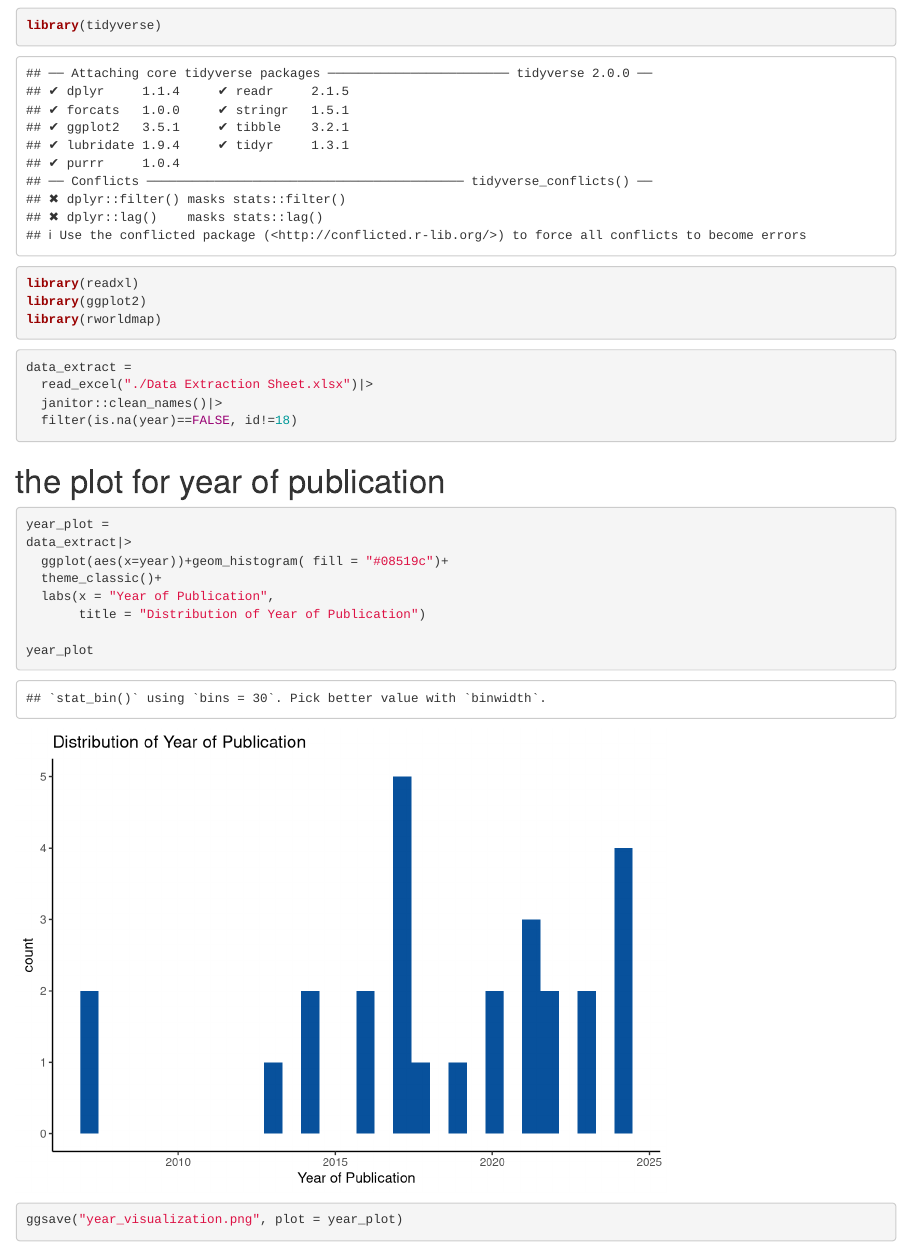
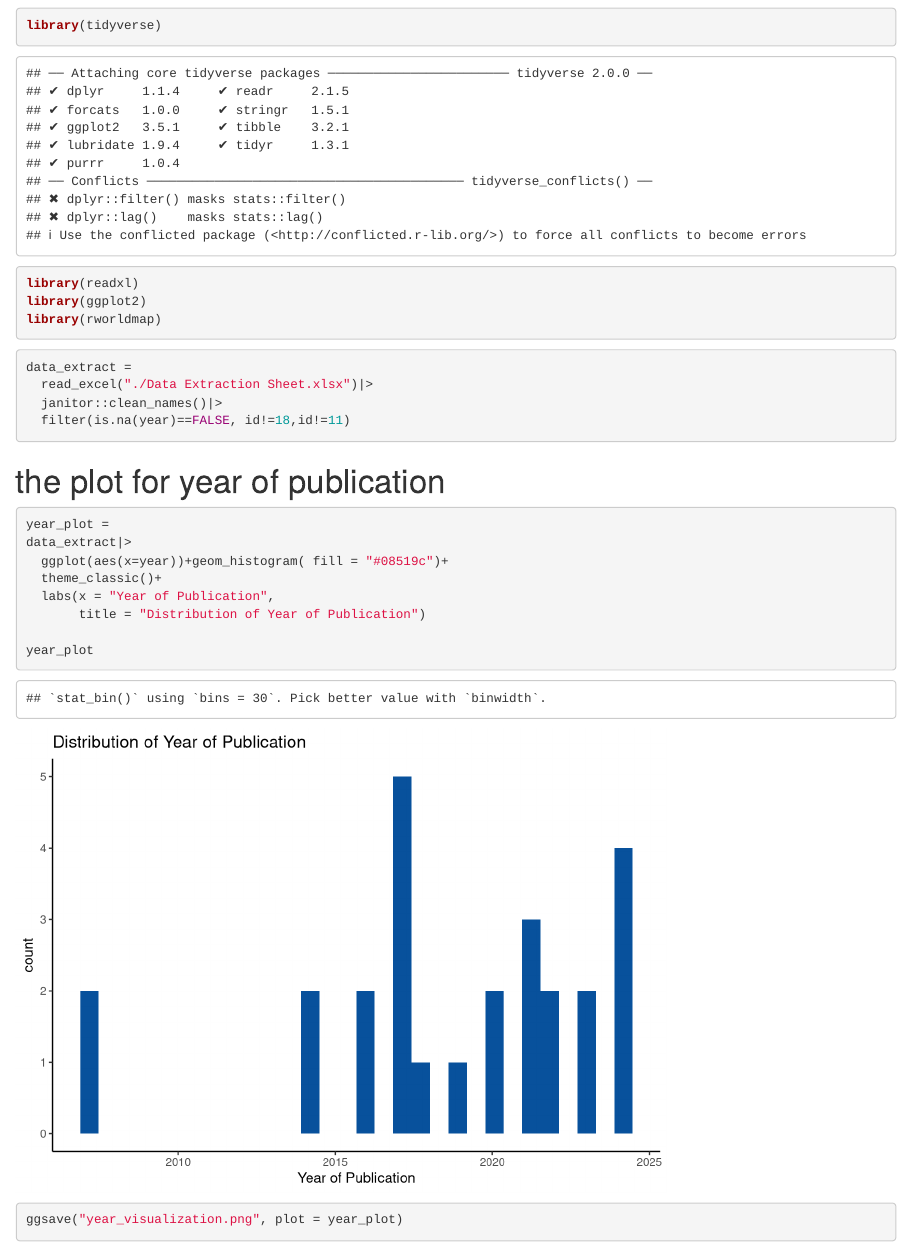
Before and after one commit to Pollyw417/lungcancer_tech_slr, an R Markdown document (visualization for result.Rmd): the page in a window 1100 px wide, from 120 px down. Rendered offline with R 4.5, knitr and Pandoc, with nearby package versions; some code elsewhere in the file could not run offline; column names are cleaned by a stand-in for the janitor package.

Commit message:
update articles

````diff
--- a/visualization for result.Rmd
+++ b/visualization for result.Rmd
@@ -16,7 +16,7 @@ library(rworldmap)
 data_extract =
   read_excel("./Data Extraction Sheet.xlsx")|>
   janitor::clean_names()|>
-  filter(is.na(year)==FALSE, id!=18)
+  filter(is.na(year)==FALSE, id!=18,id!=11)
 ```
 
 # the plot for year of publication
````
Also changed, not shown: map_visualization.png, visualization-for-result.html, year_visualization.png.
